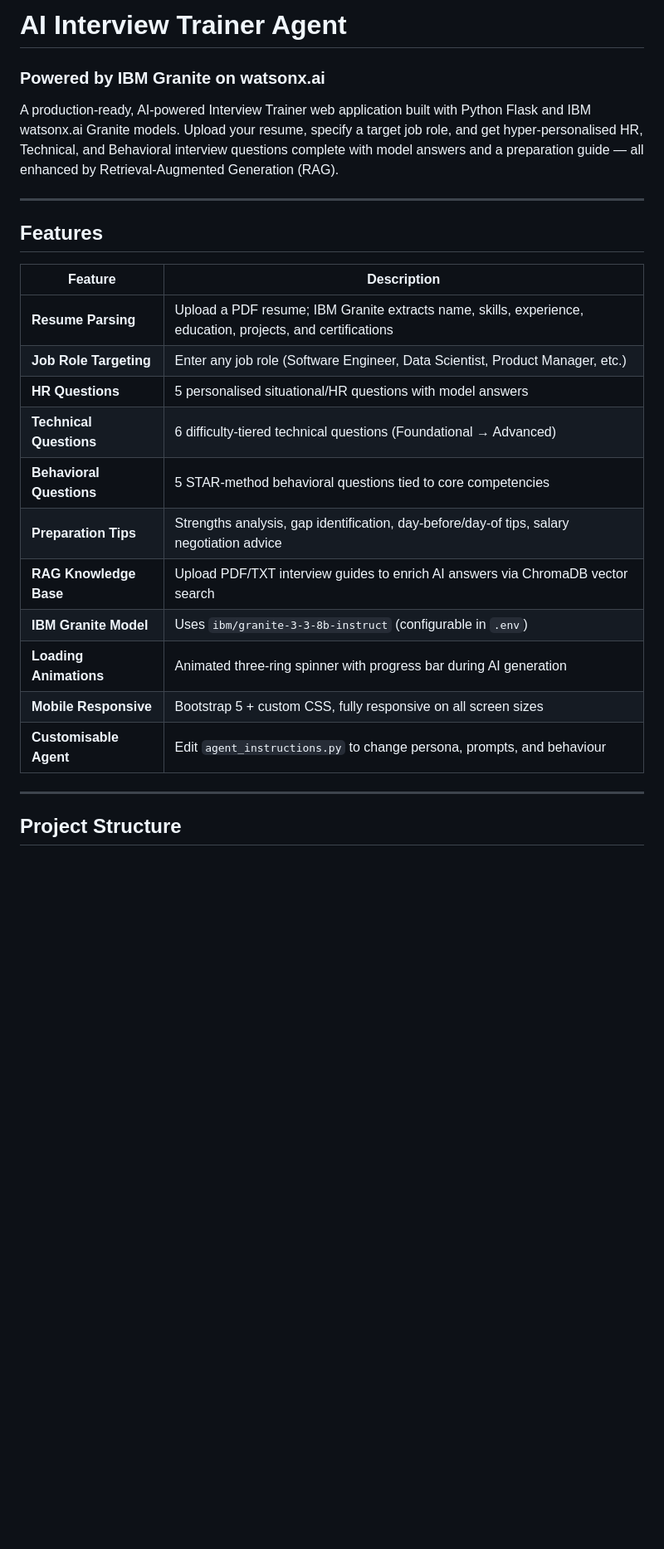
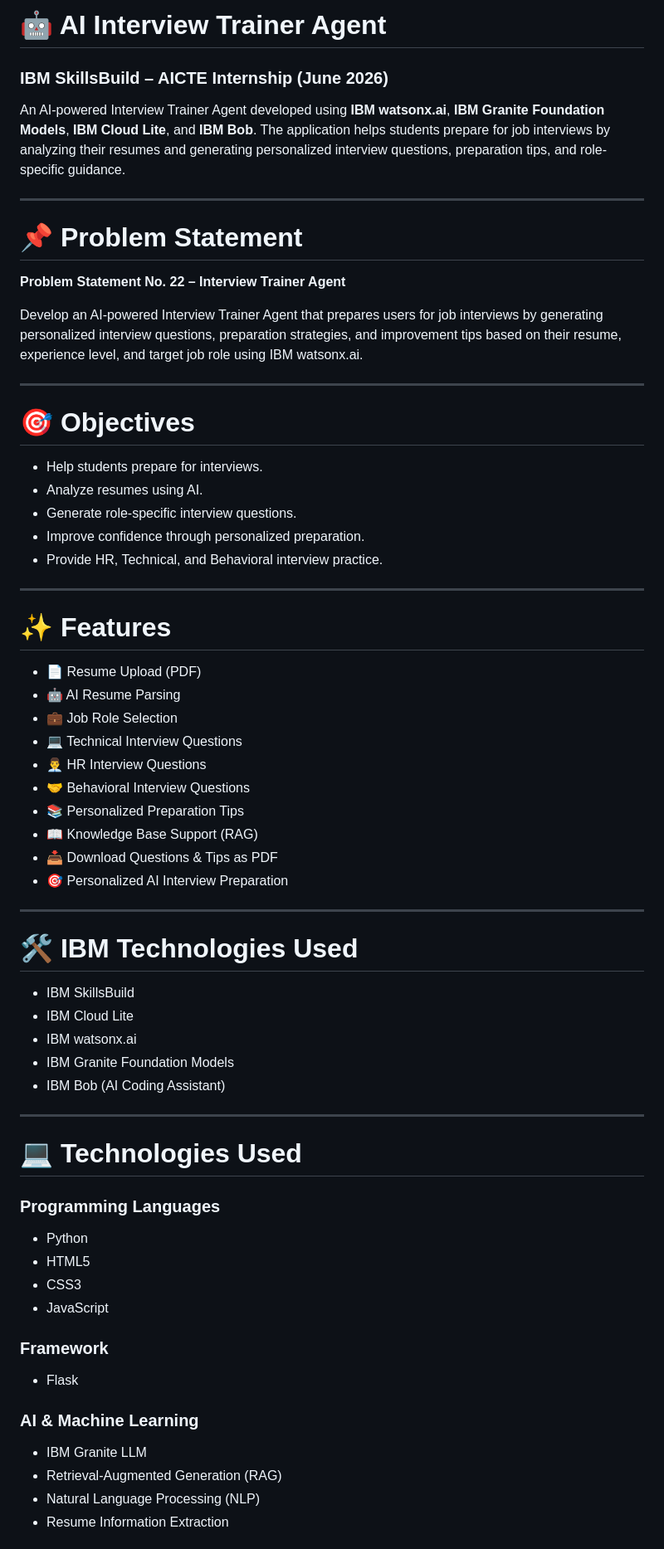
Before and after one commit to hasinireddy172/Interview-Trainer-Agent, a Markdown page: README.md, the part around one of its changes. Shown at 83% size. Drawn GitHub-style; blank space fills up the shorter version.

```diff
--- a/README.md
+++ b/README.md
@@ -1,26 +1,68 @@
-# AI Interview Trainer Agent
-### Powered by IBM Granite on watsonx.ai
+# 🤖 AI Interview Trainer Agent
 
-A production-ready, AI-powered Interview Trainer web application built with Python Flask and IBM watsonx.ai Granite models. Upload your resume, specify a target job role, and get hyper-personalised HR, Technical, and Behavioral interview questions complete with model answers and a preparation guide — all enhanced by Retrieval-Augmented Generation (RAG).
+### IBM SkillsBuild – AICTE Internship (June 2026)
+
+An AI-powered Interview Trainer Agent developed using **IBM watsonx.ai**, **IBM Granite Foundation Models**, **IBM Cloud Lite**, and **IBM Bob**. The application helps students prepare for job interviews by analyzing their resumes and generating personalized interview questions, preparation tips, and role-specific guidance.
 
 ---
 
-## Features
+# 📌 Problem Statement
 
-| Feature | Description |
-|---|---|
-| **Resume Parsing** | Upload a PDF resume; IBM Granite extracts name, skills, experience, education, projects, and certifications |
-| **Job Role Targeting** | Enter any job role (Software Engineer, Data Scientist, Product Manager, etc.) |
-| **HR Questions** | 5 personalised situational/HR questions with model answers |
-| **Technical Questions** | 6 difficulty-tiered technical questions (Foundational → Advanced) |
-| **Behavioral Questions** | 5 STAR-method behavioral questions tied to core competencies |
-| **Preparation Tips** | Strengths analysis, gap identification, day-before/day-of tips, salary negotiation advice |
-| **RAG Knowledge Base** | Upload PDF/TXT interview guides to enrich AI answers via ChromaDB vector search |
-| **IBM Granite Model** | Uses `ibm/granite-3-3-8b-instruct` (configurable in `.env`) |
-| **Loading Animations** | Animated three-ring spinner with progress bar during AI generation |
-| **Mobile Responsive** | Bootstrap 5 + custom CSS, fully responsive on all screen sizes |
-| **Customisable Agent** | Edit `agent_instructions.py` to change persona, prompts, and behaviour |
+**Problem Statement No. 22 – Interview Trainer Agent**
+
+Develop an AI-powered Interview Trainer Agent that prepares users for job interviews by generating personalized interview questions, preparation strategies, and improvement tips based on their resume, experience level, and target job role using IBM watsonx.ai.
 
 ---
 
-## Project Structure
+# 🎯 Objectives
+
+- Help students prepare for interviews.
+- Analyze resumes using AI.
+- Generate role-specific interview questions.
+- Improve confidence through personalized preparation.
+- Provide HR, Technical, and Behavioral interview practice.
+
+---
+
+# ✨ Features
+
+- 📄 Resume Upload (PDF)
+- 🤖 AI Resume Parsing
+- 💼 Job Role Selection
+- 💻 Technical Interview Questions
+- 👨‍💼 HR Interview Questions
+- 🤝 Behavioral Interview Questions
+- 📚 Personalized Preparation Tips
+- 📖 Knowledge Base Support (RAG)
+- 📥 Download Questions & Tips as PDF
+- 🎯 Personalized AI Interview Preparation
+
+---
+
+# 🛠️ IBM Technologies Used
+
+- IBM SkillsBuild
+- IBM Cloud Lite
+- IBM watsonx.ai
+- IBM Granite Foundation Models
+- IBM Bob (AI Coding Assistant)
+
+---
+
+# 💻 Technologies Used
+
+### Programming Languages
+- Python
+- HTML5
+- CSS3
+- JavaScript
+
+### Framework
+- Flask
+
+### AI & Machine Learning
+- IBM Granite LLM
+- Retrieval-Augmented Generation (RAG)
+- Natural Language Processing (NLP)
+- Resume Information Extraction
+
```
Also changed, not shown: other parts of README.md (+98 -123 lines).
